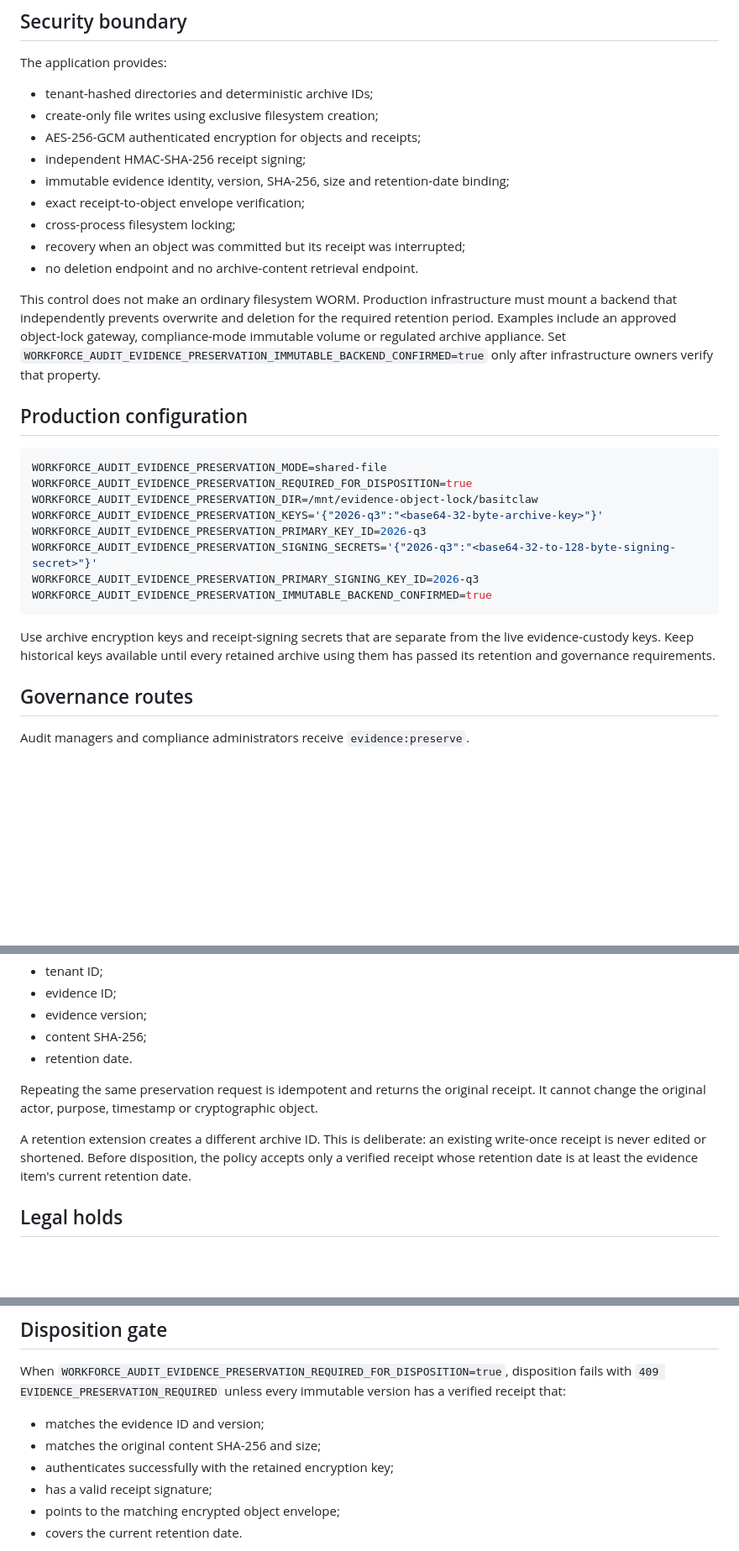
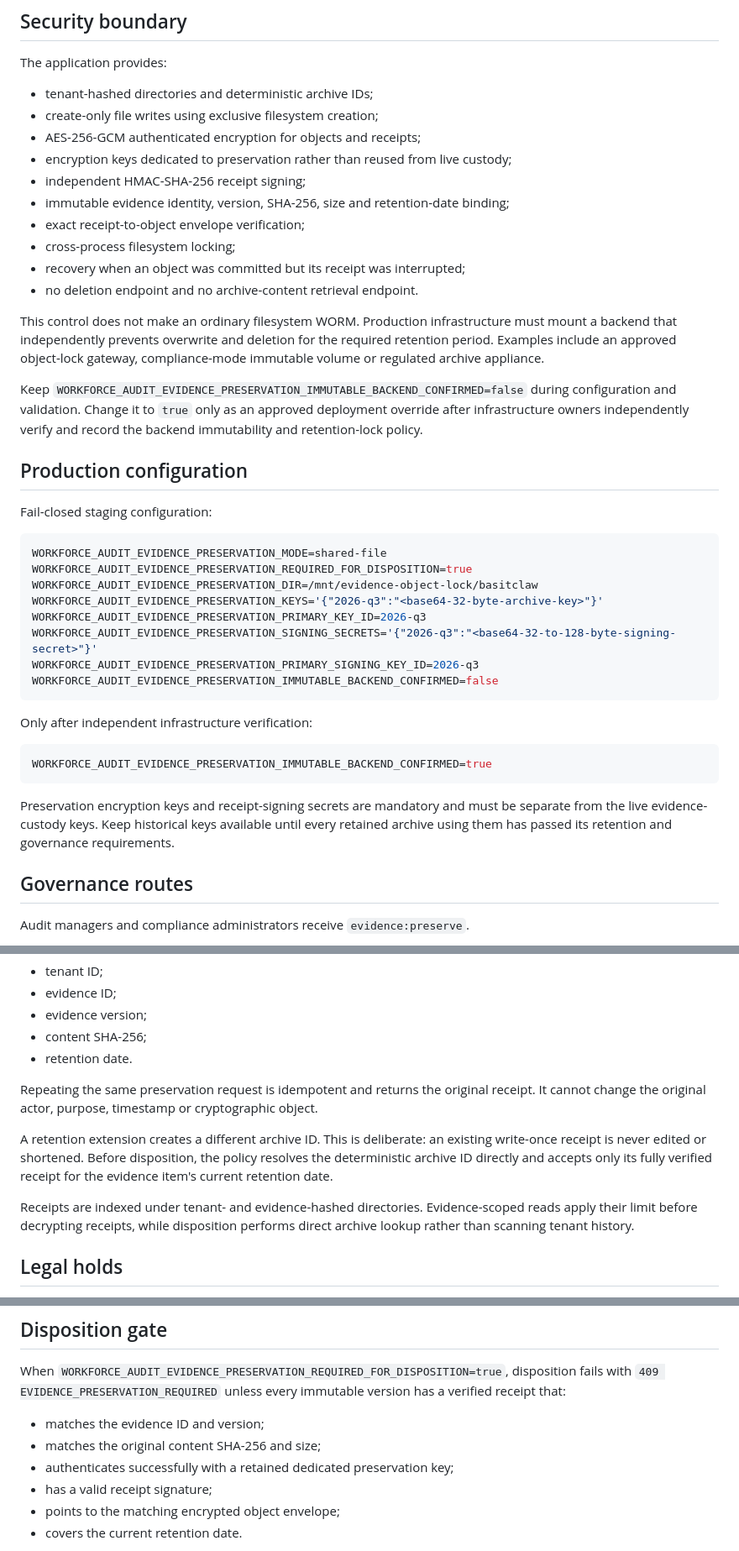
Before and after one commit to abdulbasit742/basitclaw, a Markdown page: docs/evidence-preservation.md, 3 parts joined by grey strips. Shown at 84% size. GitHub-like rendering; blank space fills up the shorter version.

Commit message:
docs: document fail-closed preservation rollout

````diff
--- a/docs/evidence-preservation.md
+++ b/docs/evidence-preservation.md
@@ -11,6 +11,7 @@ The application provides:
 - tenant-hashed directories and deterministic archive IDs;
 - create-only file writes using exclusive filesystem creation;
 - AES-256-GCM authenticated encryption for objects and receipts;
+- encryption keys dedicated to preservation rather than reused from live custody;
 - independent HMAC-SHA-256 receipt signing;
 - immutable evidence identity, version, SHA-256, size and retention-date binding;
 - exact receipt-to-object envelope verification;
@@ -18,9 +19,13 @@ The application provides:
 - recovery when an object was committed but its receipt was interrupted;
 - no deletion endpoint and no archive-content retrieval endpoint.
 
-This control does not make an ordinary filesystem WORM. Production infrastructure must mount a backend that independently prevents overwrite and deletion for the required retention period. Examples include an approved object-lock gateway, compliance-mode immutable volume or regulated archive appliance. Set `WORKFORCE_AUDIT_EVIDENCE_PRESERVATION_IMMUTABLE_BACKEND_CONFIRMED=true` only after infrastructure owners verify that property.
+This control does not make an ordinary filesystem WORM. Production infrastructure must mount a backend that independently prevents overwrite and deletion for the required retention period. Examples include an approved object-lock gateway, compliance-mode immutable volume or regulated archive appliance.
+
+Keep `WORKFORCE_AUDIT_EVIDENCE_PRESERVATION_IMMUTABLE_BACKEND_CONFIRMED=false` during configuration and validation. Change it to `true` only as an approved deployment override after infrastructure owners independently verify and record the backend immutability and retention-lock policy.
 
 ## Production configuration
+
+Fail-closed staging configuration:
 
 ```bash
 WORKFORCE_AUDIT_EVIDENCE_PRESERVATION_MODE=shared-file
@@ -30,10 +35,16 @@ WORKFORCE_AUDIT_EVIDENCE_PRESERVATION_KEYS='{"2026-q3":"<base64-32-byte-archive-
 WORKFORCE_AUDIT_EVIDENCE_PRESERVATION_PRIMARY_KEY_ID=2026-q3
 WORKFORCE_AUDIT_EVIDENCE_PRESERVATION_SIGNING_SECRETS='{"2026-q3":"<base64-32-to-128-byte-signing-secret>"}'
 WORKFORCE_AUDIT_EVIDENCE_PRESERVATION_PRIMARY_SIGNING_KEY_ID=2026-q3
+WORKFORCE_AUDIT_EVIDENCE_PRESERVATION_IMMUTABLE_BACKEND_CONFIRMED=false
+```
+
+Only after independent infrastructure verification:
+
+```bash
 WORKFORCE_AUDIT_EVIDENCE_PRESERVATION_IMMUTABLE_BACKEND_CONFIRMED=true
 ```
 
-Use archive encryption keys and receipt-signing secrets that are separate from the live evidence-custody keys. Keep historical keys available until every retained archive using them has passed its retention and governance requirements.
+Preservation encryption keys and receipt-signing secrets are mandatory and must be separate from the live evidence-custody keys. Keep historical keys available until every retained archive using them has passed its retention and governance requirements.
 
 ## Governance routes
 
@@ -70,7 +81,9 @@ The archive ID binds:
 
 Repeating the same preservation request is idempotent and returns the original receipt. It cannot change the original actor, purpose, timestamp or cryptographic object.
 
-A retention extension creates a different archive ID. This is deliberate: an existing write-once receipt is never edited or shortened. Before disposition, the policy accepts only a verified receipt whose retention date is at least the evidence item's current retention date.
+A retention extension creates a different archive ID. This is deliberate: an existing write-once receipt is never edited or shortened. Before disposition, the policy resolves the deterministic archive ID directly and accepts only its fully verified receipt for the evidence item's current retention date.
+
+Receipts are indexed under tenant- and evidence-hashed directories. Evidence-scoped reads apply their limit before decrypting receipts, while disposition performs direct archive lookup rather than scanning tenant history.
 
 ## Legal holds
 
@@ -84,7 +97,7 @@ When `WORKFORCE_AUDIT_EVIDENCE_PRESERVATION_REQUIRED_FOR_DISPOSITION=true`, disp
 
 - matches the evidence ID and version;
 - matches the original content SHA-256 and size;
-- authenticates successfully with the retained encryption key;
+- authenticates successfully with a retained dedicated preservation key;
 - has a valid receipt signature;
 - points to the matching encrypted object envelope;
 - covers the current retention date.
````
Also changed, not shown: other parts of docs/evidence-preservation.md (+4 -2 lines).
